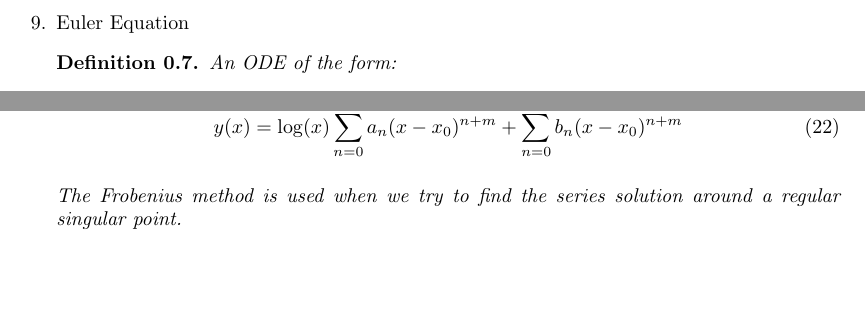
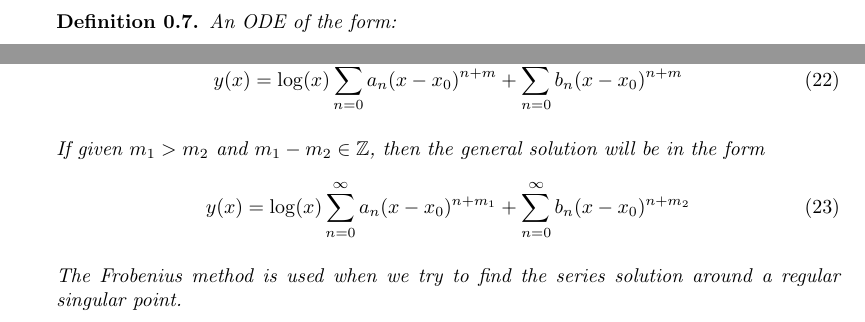
Before and after one commit to Alex222222222222/Math, a LaTeX document (PDEAndFourierNote/main.tex): two parts of page 3 of 4, joined at a grey line, cut at the place of the change, the shorter picture padded with empty space. Compiled offline with pdfLaTeX.

Commit message:
Add PDE and Frourier

```diff
--- a/PDEAndFourierNote/main.tex
+++ b/PDEAndFourierNote/main.tex
@@ -249,6 +249,13 @@
                   + \sum_{n=0}^{\infty} b_n (x - x_0)^{n+m}
               \end{equation}
 
+              If given $m_{1} > m_{2} $ and $m_{1} - m_{2} \in \mathbb{Z}$,
+              then the general solution will be in the form
+              \begin{equation}
+                  y(x) = \log(x) \sum_{n=0}^{\infty} a_n (x - x_0)^{n+m_{1}}
+                  + \sum_{n=0}^{\infty} b_n (x - x_0)^{n+m_{2}}
+              \end{equation}
+
               The Frobenius method is used when we try to find the series solution
               around a regular singular point.
           \end{definition}
```
Also changed, not shown: PDEAndFourierNote/main.pdf.
